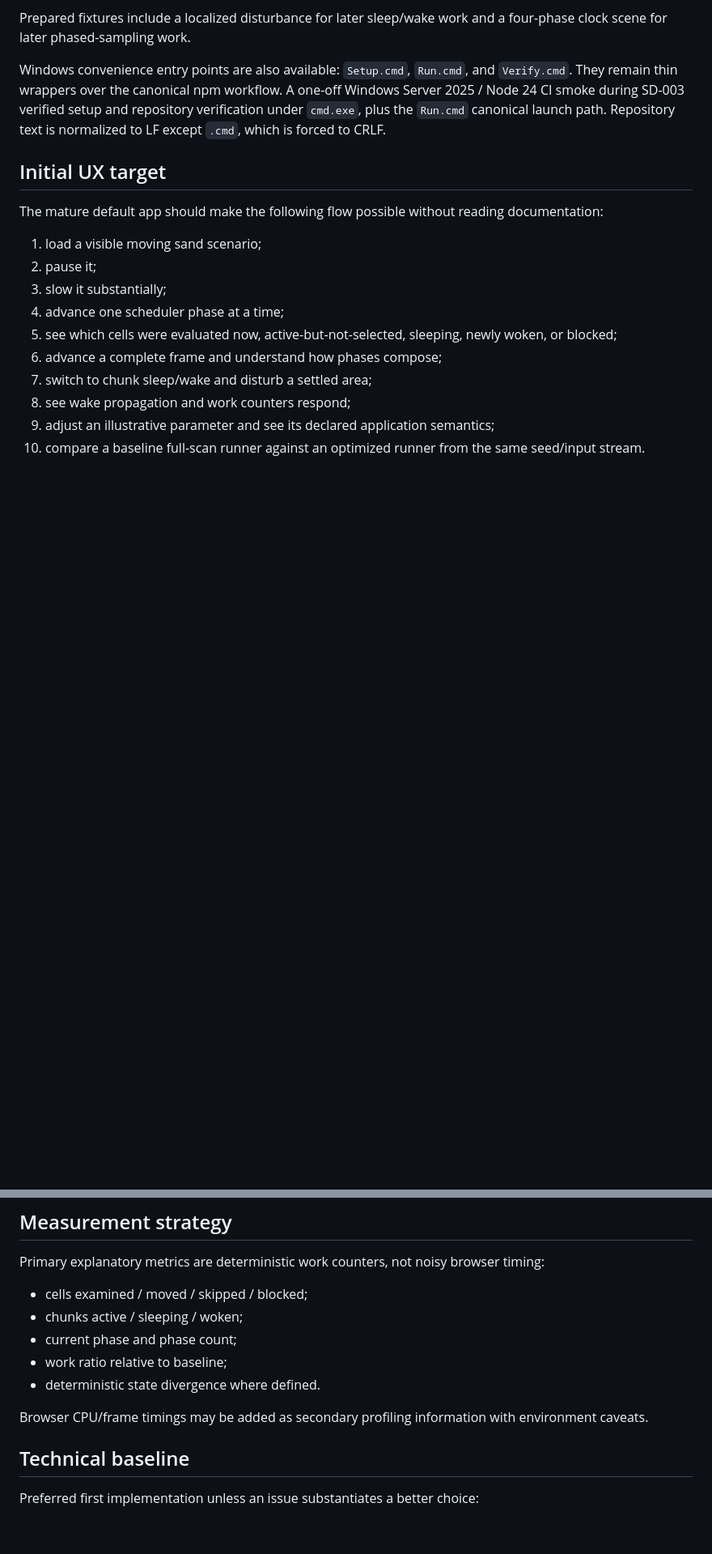
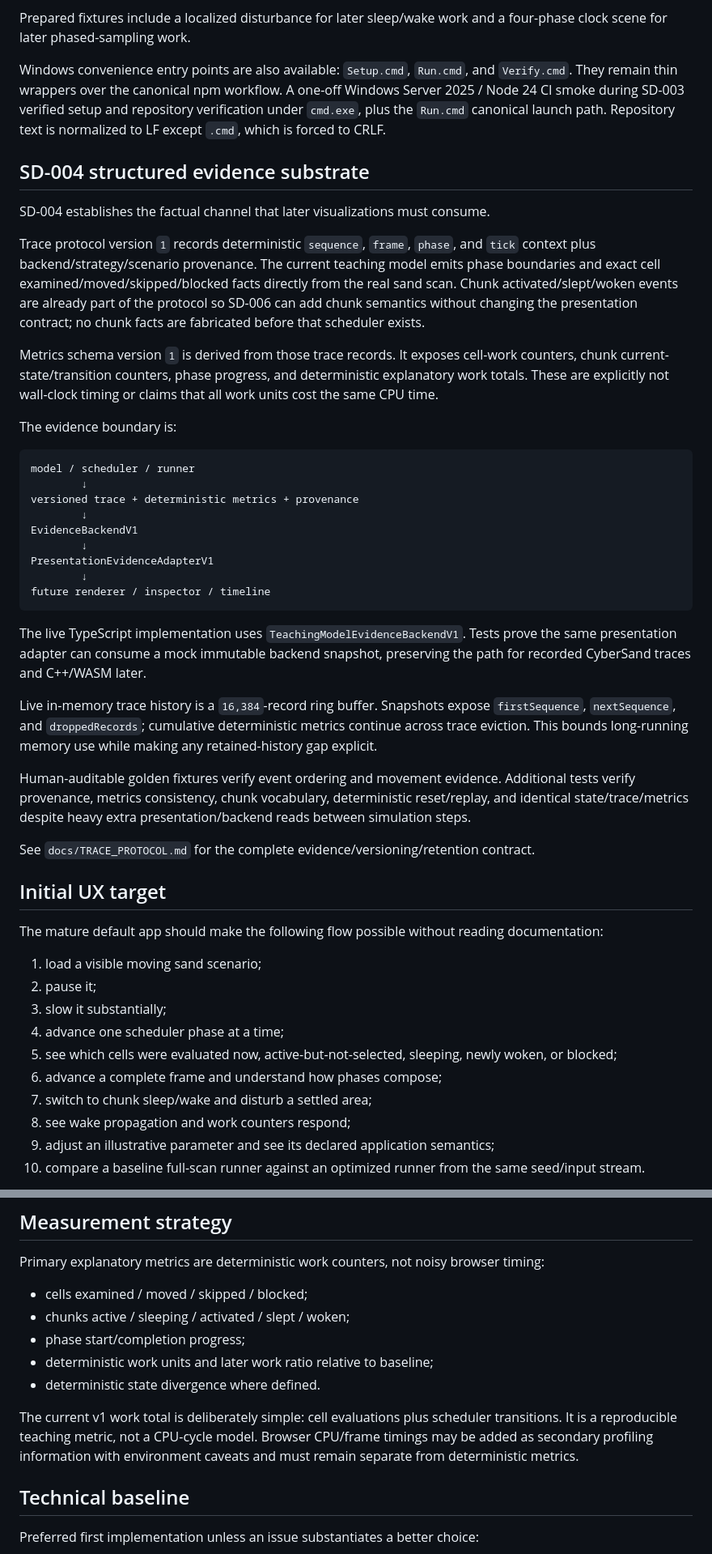
Before and after one commit to techrote/sandimations, a Markdown page: docs/RAG.md, 2 parts joined by grey strips. Shown at 81% size. Drawn GitHub-style; blank space fills up the shorter version.

````diff
--- a/docs/RAG.md
+++ b/docs/RAG.md
@@ -123,6 +128,36 @@ Prepared fixtures include a localized disturbance for later sleep/wake work and
 
 Windows convenience entry points are also available: `Setup.cmd`, `Run.cmd`, and `Verify.cmd`. They remain thin wrappers over the canonical npm workflow. A one-off Windows Server 2025 / Node 24 CI smoke during SD-003 verified setup and repository verification under `cmd.exe`, plus the `Run.cmd` canonical launch path. Repository text is normalized to LF except `.cmd`, which is forced to CRLF.
 
+## SD-004 structured evidence substrate
+
+SD-004 establishes the factual channel that later visualizations must consume.
+
+Trace protocol version `1` records deterministic `sequence`, `frame`, `phase`, and `tick` context plus backend/strategy/scenario provenance. The current teaching model emits phase boundaries and exact cell examined/moved/skipped/blocked facts directly from the real sand scan. Chunk activated/slept/woken events are already part of the protocol so SD-006 can add chunk semantics without changing the presentation contract; no chunk facts are fabricated before that scheduler exists.
+
+Metrics schema version `1` is derived from those trace records. It exposes cell-work counters, chunk current-state/transition counters, phase progress, and deterministic explanatory work totals. These are explicitly not wall-clock timing or claims that all work units cost the same CPU time.
+
+The evidence boundary is:
+
+```text
+model / scheduler / runner
+        ↓
+versioned trace + deterministic metrics + provenance
+        ↓
+EvidenceBackendV1
+        ↓
+PresentationEvidenceAdapterV1
+        ↓
+future renderer / inspector / timeline
+```
+
+The live TypeScript implementation uses `TeachingModelEvidenceBackendV1`. Tests prove the same presentation adapter can consume a mock immutable backend snapshot, preserving the path for recorded CyberSand traces and C++/WASM later.
+
+Live in-memory trace history is a `16,384`-record ring buffer. Snapshots expose `firstSequence`, `nextSequence`, and `droppedRecords`; cumulative deterministic metrics continue across trace eviction. This bounds long-running memory use while making any retained-history gap explicit.
+
+Human-auditable golden fixtures verify event ordering and movement evidence. Additional tests verify provenance, metrics consistency, chunk vocabulary, deterministic reset/replay, and identical state/trace/metrics despite heavy extra presentation/backend reads between simulation steps.
+
+See `docs/TRACE_PROTOCOL.md` for the complete evidence/versioning/retention contract.
+
 ## Initial UX target
 
 The mature default app should make the following flow possible without reading documentation:
@@ -145,12 +180,12 @@ For phased sampling specifically, the intended experience is **show first, expla
 Primary explanatory metrics are deterministic work counters, not noisy browser timing:
 
 - cells examined / moved / skipped / blocked;
-- chunks active / sleeping / woken;
-- current phase and phase count;
-- work ratio relative to baseline;
+- chunks active / sleeping / activated / slept / woken;
+- phase start/completion progress;
+- deterministic work units and later work ratio relative to baseline;
 - deterministic state divergence where defined.
 
-Browser CPU/frame timings may be added as secondary profiling information with environment caveats.
+The current v1 work total is deliberately simple: cell evaluations plus scheduler transitions. It is a reproducible teaching metric, not a CPU-cycle model. Browser CPU/frame timings may be added as secondary profiling information with environment caveats and must remain separate from deterministic metrics.
 
 ## Technical baseline
 
````
Also changed, not shown: other parts of docs/RAG.md (+36 -23 lines).
